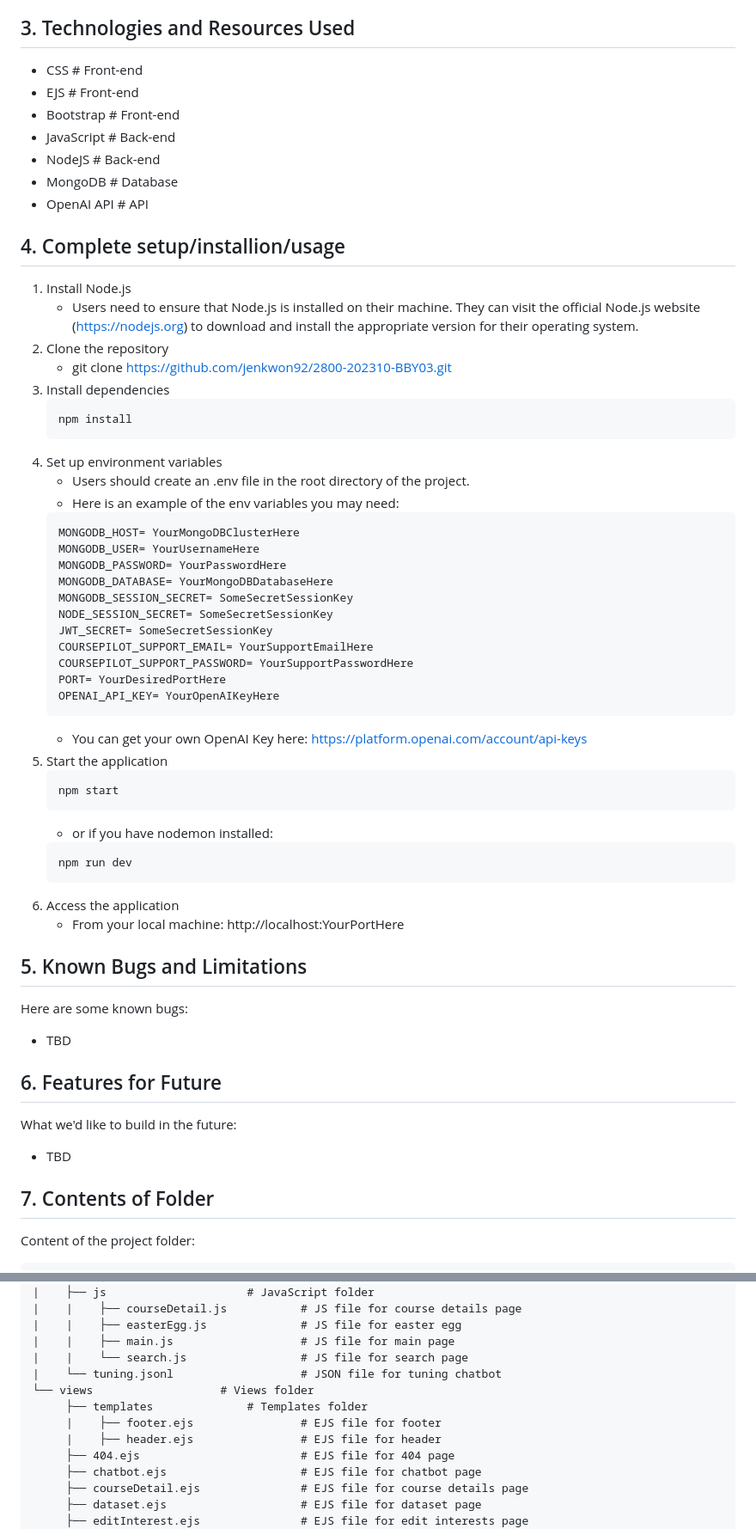
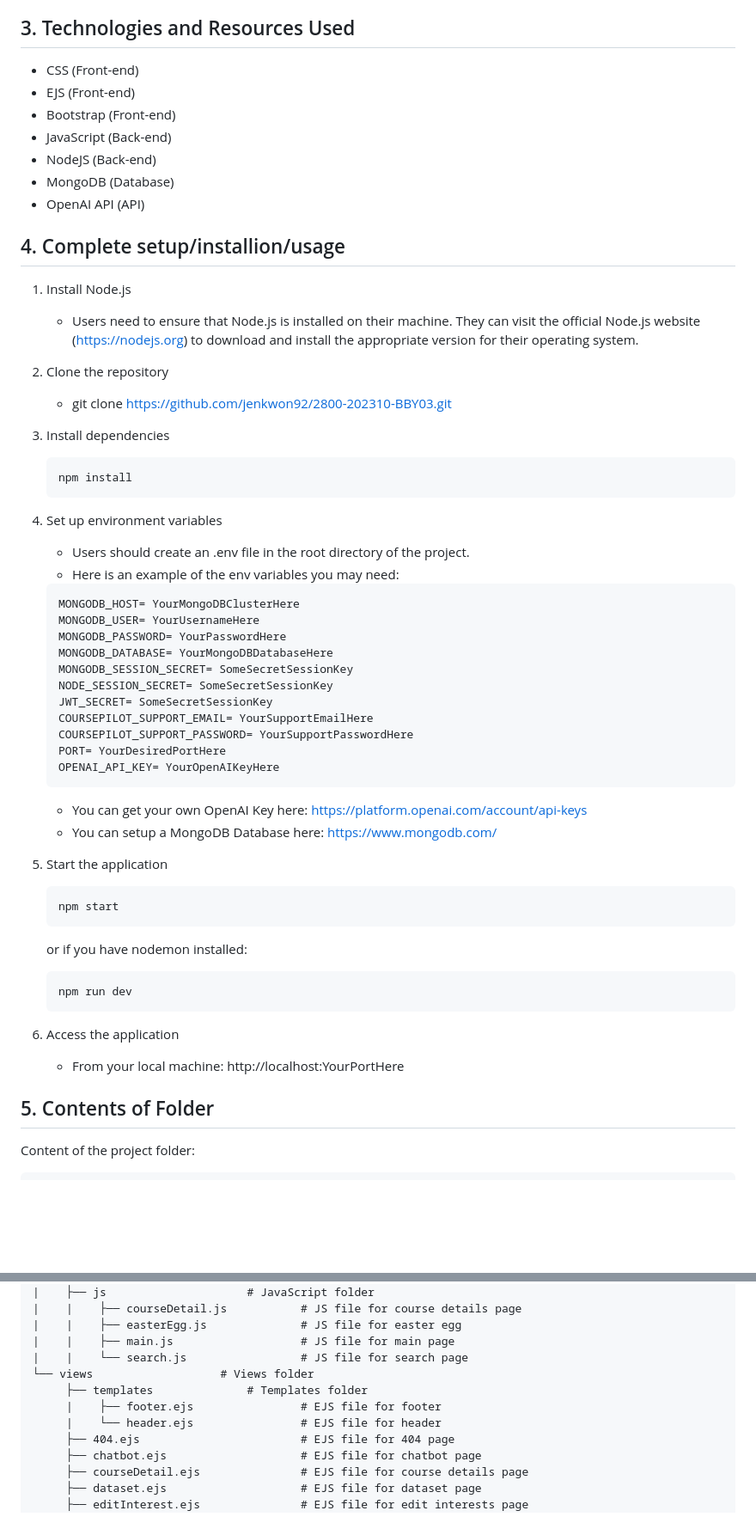
Before and after one commit to jenkwon92/2800-202310-BBY03, a Markdown page: README.md, 2 parts joined by grey strips. Shown: that part at 86% size. GitHub-like rendering; blank space fills up the shorter version.

Commit message:
Updated readme file with: Spacing within Setup/Installation/Usage, Files in contents folder, Features, AI Usage Deleted: Bugs and Limitations, Features for Future

````diff
--- a/README.md
+++ b/README.md
@@ -9,26 +9,34 @@
 * Marvin Sio
 
 ## 3. Technologies and Resources Used
-* CSS           # Front-end
-* EJS           # Front-end
-* Bootstrap     # Front-end
-* JavaScript    # Back-end
-* NodeJS        # Back-end
-* MongoDB       # Database
-* OpenAI API    # API
+* CSS           (Front-end)
+* EJS           (Front-end)
+* Bootstrap     (Front-end)
+* JavaScript    (Back-end)
+* NodeJS        (Back-end)
+* MongoDB       (Database)
+* OpenAI API    (API)
 
 ## 4. Complete setup/installion/usage
 1. Install Node.js
+
     * Users need to ensure that Node.js is installed on their machine. They can visit the official Node.js website (https://nodejs.org) to download and install the appropriate version for their operating system.
+
 2. Clone the repository
+
     * git clone https://github.com/jenkwon92/2800-202310-BBY03.git
+
 3. Install dependencies
+
     ```
     npm install
     ```
+
 4. Set up environment variables
+
     * Users should create an .env file in the root directory of the project.
     * Here is an example of the env variables you may need:
+
     ```
     MONGODB_HOST= YourMongoDBClusterHere
     MONGODB_USER= YourUsernameHere
@@ -42,27 +50,26 @@
     PORT= YourDesiredPortHere
     OPENAI_API_KEY= YourOpenAIKeyHere
     ```
+
     * You can get your own OpenAI Key here: https://platform.openai.com/account/api-keys
+    * You can setup a MongoDB Database here: https://www.mongodb.com/
+
 5. Start the application
+
     ```
     npm start
     ```
-    * or if you have nodemon installed:
+    or if you have nodemon installed:
+
     ```
     npm run dev
     ```
+
 6. Access the application
+
     * From your local machine: http://localhost:YourPortHere
 
-## 5. Known Bugs and Limitations
-Here are some known bugs:
-* TBD
-
-## 6. Features for Future
-What we'd like to build in the future:
-* TBD
-
-## 7. Contents of Folder
+## 5. Contents of Folder
 Content of the project folder:
 
 ```
@@ -114,11 +123,10 @@ It has the following subfolders and files:
 |    |    ├── easterEgg.js              # JS file for easter egg
 |    |    ├── main.js                   # JS file for main page
 |    |    └── search.js                 # JS file for search page
-|    └── tuning.jsonl                   # JSON file for tuning chatbot
 └── views                   # Views folder
      ├── templates              # Templates folder
      |    ├── footer.ejs                # EJS file for footer
-     |    ├── header.ejs                # EJS file for header
+     |    └── header.ejs                # EJS file for header
      ├── 404.ejs                        # EJS file for 404 page
      ├── chatbot.ejs                    # EJS file for chatbot page
      ├── courseDetail.ejs               # EJS file for course details page
````
Also changed, not shown: other parts of README.md (+50 -9 lines).
